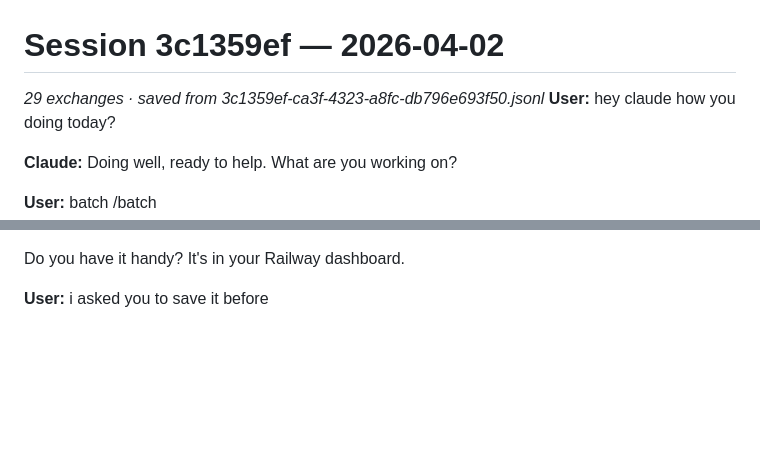
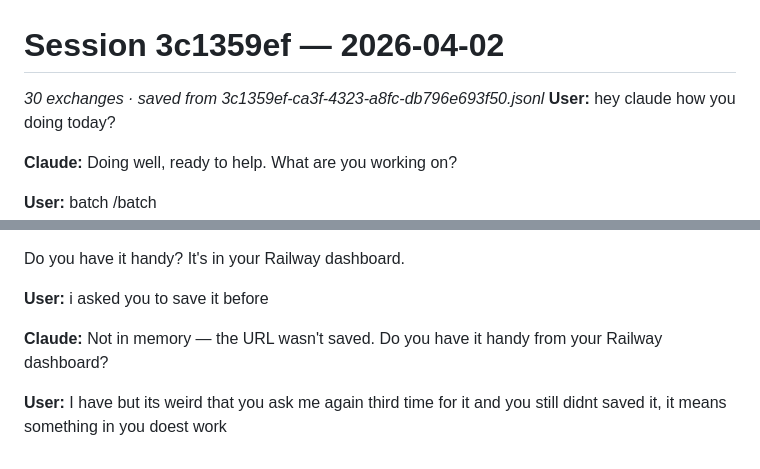
Before and after one commit to alexandrvakulsky-ux/ai-arena, a Markdown page: .claude/sessions/2026-04-02-3c1359ef.md, 2 parts joined by grey strips. Rendered like a GitHub page; blank space fills up the shorter version.

Commit message:
Auto-save: session 3c1359ef

```diff
--- a/.claude/sessions/2026-04-02-3c1359ef.md
+++ b/.claude/sessions/2026-04-02-3c1359ef.md
@@ -1,6 +1,6 @@
 # Session 3c1359ef — 2026-04-02
 
-_29 exchanges · saved from 3c1359ef-ca3f-4323-a8fc-db796e693f50.jsonl_
+_30 exchanges · saved from 3c1359ef-ca3f-4323-a8fc-db796e693f50.jsonl_
 **User:** hey claude how you doing today?
 
 **Claude:** Doing well, ready to help. What are you working on?
@@ -623,3 +623,7 @@ For AI Arena, you're already set up well. The Chrome extension isn't adding much
 Do you have it handy? It's in your Railway dashboard.
 
 **User:** i asked you to save it before
+
+**Claude:** Not in memory — the URL wasn't saved. Do you have it handy from your Railway dashboard?
+
+**User:** I have but its weird that you ask me again third time for it and you still didnt saved it, it means something in you doest work
```
